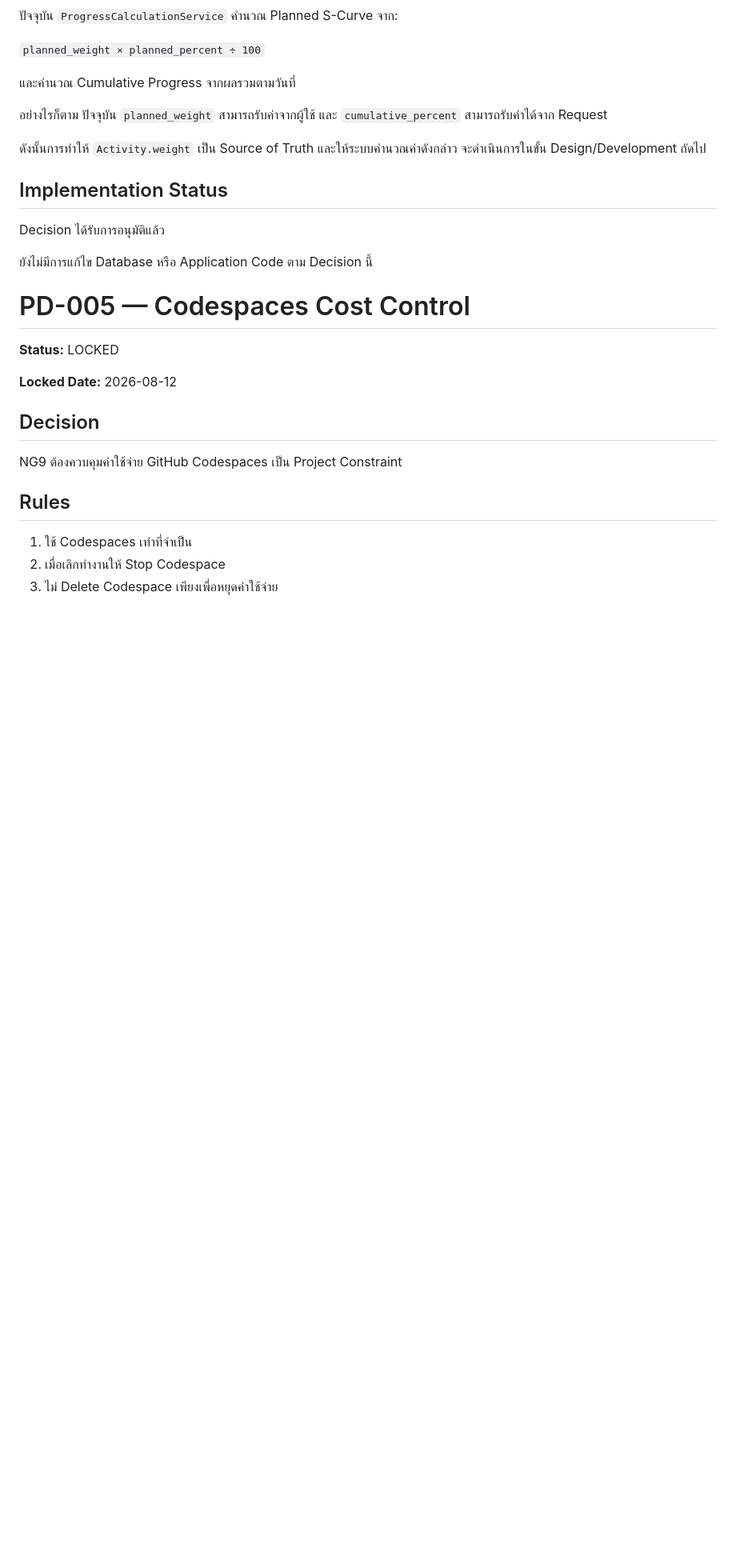
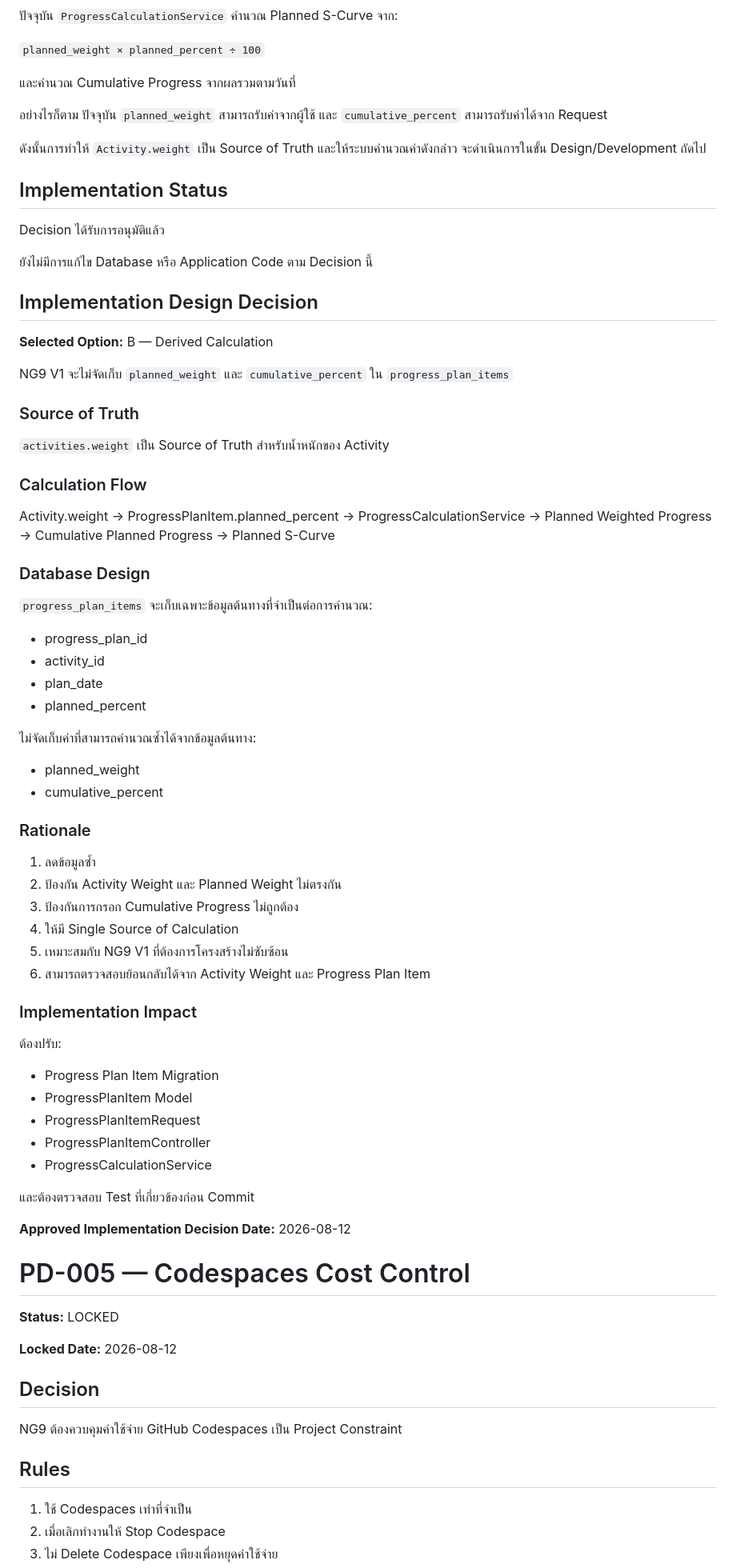
Before and after one commit to na9gem/NG9-Smart-Construction-PMIS, a Markdown page: docs/PROJECT-DECISIONS.md, the part around the change. Shown at 80% size. Rendered like a GitHub page; blank space fills up the shorter version.

Commit message:
docs: define s-curve implementation design

```diff
--- a/docs/PROJECT-DECISIONS.md
+++ b/docs/PROJECT-DECISIONS.md
@@ -221,6 +221,61 @@ NG9 V1 ใช้ระบบคำนวณ Planned S-Curve จาก Activity W
 Decision ได้รับการอนุมัติแล้ว
 
 ยังไม่มีการแก้ไข Database หรือ Application Code ตาม Decision นี้
+## Implementation Design Decision
+
+**Selected Option:** B — Derived Calculation
+
+NG9 V1 จะไม่จัดเก็บ `planned_weight` และ `cumulative_percent` ใน `progress_plan_items`
+
+### Source of Truth
+
+`activities.weight` เป็น Source of Truth สำหรับน้ำหนักของ Activity
+
+### Calculation Flow
+
+Activity.weight
+→ ProgressPlanItem.planned_percent
+→ ProgressCalculationService
+→ Planned Weighted Progress
+→ Cumulative Planned Progress
+→ Planned S-Curve
+
+### Database Design
+
+`progress_plan_items` จะเก็บเฉพาะข้อมูลต้นทางที่จำเป็นต่อการคำนวณ:
+
+- progress_plan_id
+- activity_id
+- plan_date
+- planned_percent
+
+ไม่จัดเก็บค่าที่สามารถคำนวณซ้ำได้จากข้อมูลต้นทาง:
+
+- planned_weight
+- cumulative_percent
+
+### Rationale
+
+1. ลดข้อมูลซ้ำ
+2. ป้องกัน Activity Weight และ Planned Weight ไม่ตรงกัน
+3. ป้องกันการกรอก Cumulative Progress ไม่ถูกต้อง
+4. ให้มี Single Source of Calculation
+5. เหมาะสมกับ NG9 V1 ที่ต้องการโครงสร้างไม่ซับซ้อน
+6. สามารถตรวจสอบย้อนกลับได้จาก Activity Weight และ Progress Plan Item
+
+### Implementation Impact
+
+ต้องปรับ:
+
+- Progress Plan Item Migration
+- ProgressPlanItem Model
+- ProgressPlanItemRequest
+- ProgressPlanItemController
+- ProgressCalculationService
+
+และต้องตรวจสอบ Test ที่เกี่ยวข้องก่อน Commit
+
+**Approved Implementation Decision Date:** 2026-08-12
 # PD-005 — Codespaces Cost Control
 
 **Status:** LOCKED
```
